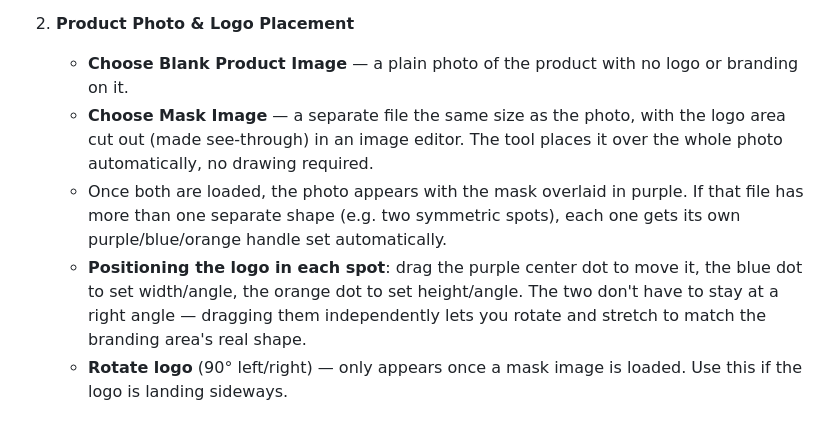
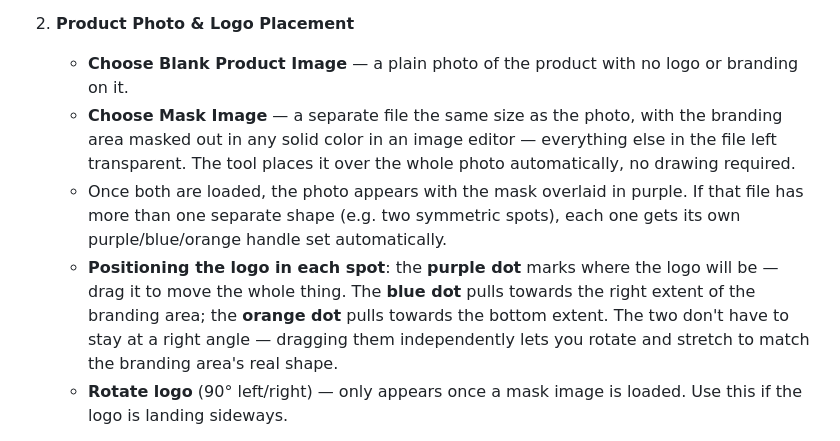
Before and after one commit to williamlieuid/deckbuilder-images, a Markdown page: ADD-PRODUCT-GUIDE.md, the part around the change. Rendered like a GitHub page.

Commit message:
Update ADD-PRODUCT-GUIDE.md via Deck Builder

```diff
--- a/ADD-PRODUCT-GUIDE.md
+++ b/ADD-PRODUCT-GUIDE.md
@@ -10,9 +10,9 @@ This is the guide for `add-product-simple.html` — the tool for adding one prod
 
 2. **Product Photo & Logo Placement**
    - **Choose Blank Product Image** — a plain photo of the product with no logo or branding on it.
-   - **Choose Mask Image** — a separate file the same size as the photo, with the logo area cut out (made see-through) in an image editor. The tool places it over the whole photo automatically, no drawing required.
+   - **Choose Mask Image** — a separate file the same size as the photo, with the branding area masked out in any solid color in an image editor — everything else in the file left transparent. The tool places it over the whole photo automatically, no drawing required.
    - Once both are loaded, the photo appears with the mask overlaid in purple. If that file has more than one separate shape (e.g. two symmetric spots), each one gets its own purple/blue/orange handle set automatically.
-   - **Positioning the logo in each spot**: drag the purple center dot to move it, the blue dot to set width/angle, the orange dot to set height/angle. The two don't have to stay at a right angle — dragging them independently lets you rotate and stretch to match the branding area's real shape.
+   - **Positioning the logo in each spot**: the **purple dot** marks where the logo will be — drag it to move the whole thing. The **blue dot** pulls towards the right extent of the branding area; the **orange dot** pulls towards the bottom extent. The two don't have to stay at a right angle — dragging them independently lets you rotate and stretch to match the branding area's real shape.
    - **Rotate logo** (90° left/right) — only appears once a mask image is loaded. Use this if the logo is landing sideways.
 
 3. **Material** — leave unchecked for a normal full-color logo. **Black Leather Product**: logo shows as a flat, solid color. **Wood Product**: logo shows as if engraved into the wood. **Clear / Acrylic Product**: logo shows as a light grey etched look, like laser-etching on clear acrylic (e.g. ClearCharge).
```
